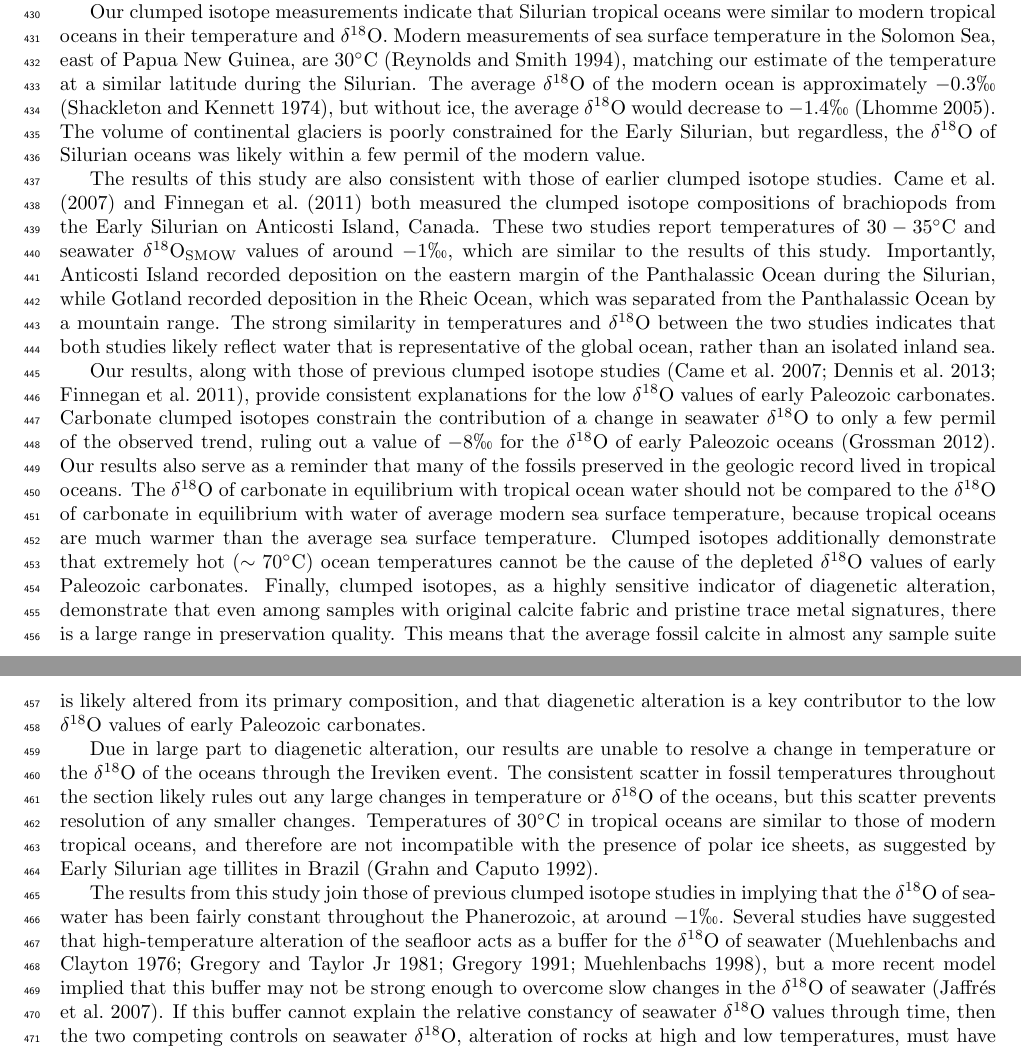
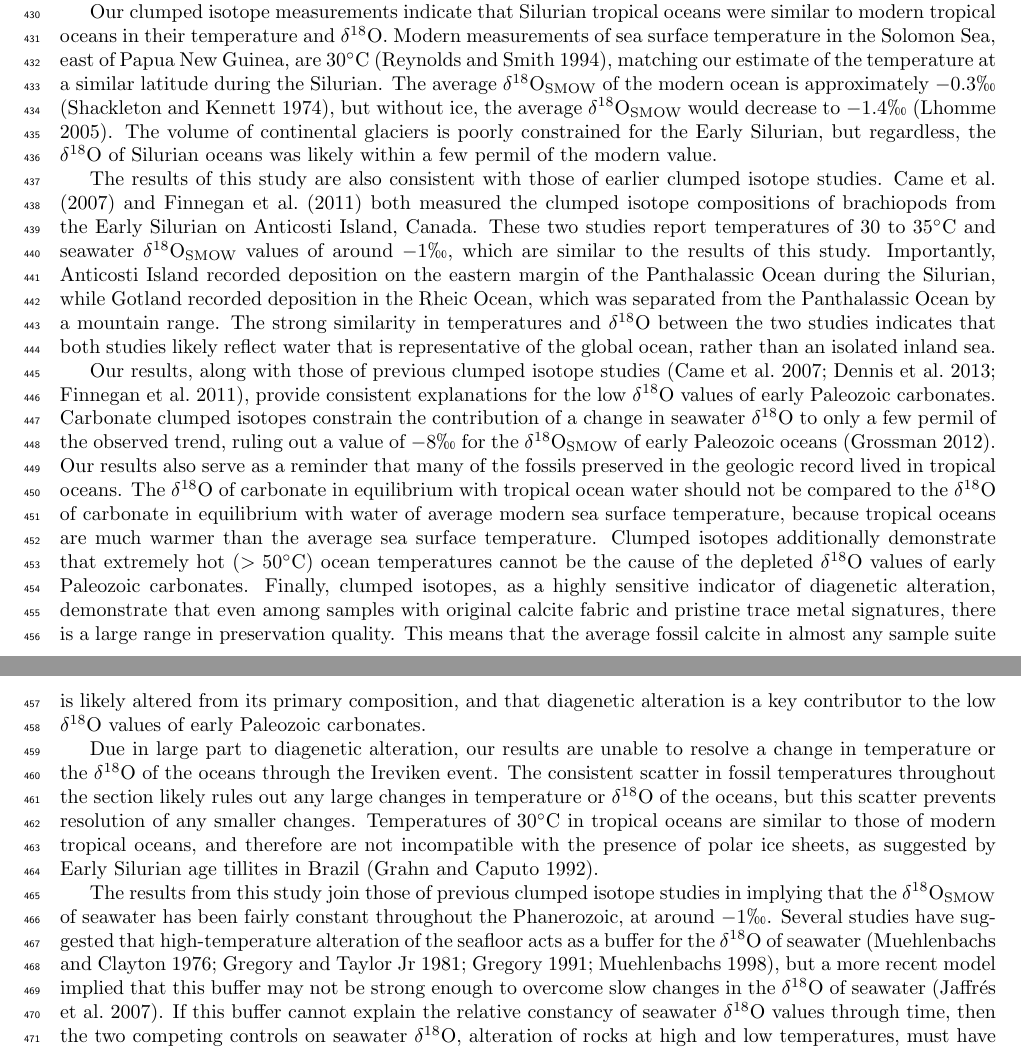
Before and after one commit to rcummins/old_stuff, a LaTeX document (draft.tex): two parts of pages 9 and 10 of 26, joined at a grey line, cut so that both start at the same text. Compiled offline with pdfLaTeX; a missing bibliography style is replaced by a similar one.

Commit message:
ready to send to Dave and Seth

```diff
--- a/draft.tex
+++ b/draft.tex
@@ -166,15 +166,15 @@ The lowest-temperature, most pristine sample in this study, a brachiopod, indica
 
 A second caveat of our estimates of the temperature and \deltao O of Silurian tropical oceans is that they are technically upper estimates. We are confident that our sample suite was subjected to a diagenetic regime that increased the temperature and \deltao O of water recorded by the samples. We are not able to exclude the possibility that diagenesis affected all the samples in our study, even the most pristine samples. However, micro-scale studies of the calcite fabric of the lowest-temperature brachiopods indicate that late-phase calcite is only a trace constituent of these samples, comprising a maximum of 5\% of the material. Assuming linear mixing, which is not technically correct but close enough for our purposes, if 5\% of the sample material was recrystallized at 100\degrees C and the rest of the sample material retained an original temperature of 30\degrees C, the measured temperature of the sample would be $\sim34$\degrees C. Therefore, the constraints provided by the EBSD mapping of the bachiopod shell calcite demonstrate that our estimate of the temperature of the tropical Silurian ocean is likely reliable to within 4\degrees C.
 
-Our clumped isotope measurements indicate that Silurian tropical oceans were similar to modern tropical oceans in their temperature and \deltao O. Modern measurements of sea surface temperature in the Solomon Sea, east of Papua New Guinea, are 30\degrees C \citep{Reynolds1994}, matching our estimate of the temperature at a similar latitude during the Silurian. The average \deltao O of the modern ocean is approximately $-0.3\permil$ \citep{Shackleton1974}, but without ice, the average \deltao O would decrease to $-1.4\permil$ \citep{Lhomme2005}. The volume of continental glaciers is poorly constrained for the Early Silurian, but regardless, the \deltao O of Silurian oceans was likely within a few permil of the modern value.
+Our clumped isotope measurements indicate that Silurian tropical oceans were similar to modern tropical oceans in their temperature and \deltao O. Modern measurements of sea surface temperature in the Solomon Sea, east of Papua New Guinea, are 30\degrees C \citep{Reynolds1994}, matching our estimate of the temperature at a similar latitude during the Silurian. The average \deltao O$_{\text{SMOW}}$ of the modern ocean is approximately $-0.3\permil$ \citep{Shackleton1974}, but without ice, the average \deltao O$_{\text{SMOW}}$ would decrease to $-1.4\permil$ \citep{Lhomme2005}. The volume of continental glaciers is poorly constrained for the Early Silurian, but regardless, the \deltao O of Silurian oceans was likely within a few permil of the modern value.
 
-The results of this study are also consistent with those of earlier clumped isotope studies. \cite{Came2007} and \cite{Finnegan2011} both measured the clumped isotope compositions of brachiopods from the Early Silurian on Anticosti Island, Canada. These two studies report temperatures of $30-35$\degrees C and seawater \deltao O$_{\text{SMOW}}$ values of around $-1\permil$, which are similar to the results of this study. Importantly, Anticosti Island recorded deposition on the eastern margin of the Panthalassic Ocean during the Silurian, while Gotland recorded deposition in the Rheic Ocean, which was separated from the Panthalassic Ocean by a mountain range. The strong similarity in temperatures and \deltao O between the two studies indicates that both studies likely reflect water that is representative of the global ocean, rather than an isolated inland sea.
+The results of this study are also consistent with those of earlier clumped isotope studies. \cite{Came2007} and \cite{Finnegan2011} both measured the clumped isotope compositions of brachiopods from the Early Silurian on Anticosti Island, Canada. These two studies report temperatures of 30 to 35\degrees C and seawater \deltao O$_{\text{SMOW}}$ values of around $-1\permil$, which are similar to the results of this study. Importantly, Anticosti Island recorded deposition on the eastern margin of the Panthalassic Ocean during the Silurian, while Gotland recorded deposition in the Rheic Ocean, which was separated from the Panthalassic Ocean by a mountain range. The strong similarity in temperatures and \deltao O between the two studies indicates that both studies likely reflect water that is representative of the global ocean, rather than an isolated inland sea.
 
-Our results, along with those of previous clumped isotope studies \citep{Came2007,Dennis2013,Finnegan2011}, provide consistent explanations for the low \deltao O values of early Paleozoic carbonates. Carbonate clumped isotopes constrain the contribution of a change in seawater \deltao O to only a few permil of the observed trend, ruling out a value of $-8\permil$ for the \deltao O of early Paleozoic oceans \citep{Grossman2012}. Our results also serve as a reminder that many of the fossils preserved in the geologic record lived in tropical oceans. The \deltao O of carbonate in equilibrium with tropical ocean water should not be compared to the \deltao O of carbonate in equilibrium with water of average modern sea surface temperature, because tropical oceans are much warmer than the average sea surface temperature. Clumped isotopes additionally demonstrate that extremely hot ($\sim 70$\degrees C) ocean temperatures cannot be the cause of the depleted \deltao O values of early Paleozoic carbonates. Finally, clumped isotopes, as a highly sensitive indicator of diagenetic alteration, demonstrate that even among samples with original calcite fabric and pristine trace metal signatures, there is a large range in preservation quality. This means that the average fossil calcite in almost any sample suite is likely altered from its primary composition, and that diagenetic alteration is a key contributor to the low \deltao O values of early Paleozoic carbonates.
+Our results, along with those of previous clumped isotope studies \citep{Came2007,Dennis2013,Finnegan2011}, provide consistent explanations for the low \deltao O values of early Paleozoic carbonates. Carbonate clumped isotopes constrain the contribution of a change in seawater \deltao O to only a few permil of the observed trend, ruling out a value of $-8\permil$ for the \deltao O$_{\text{SMOW}}$ of early Paleozoic oceans \citep{Grossman2012}. Our results also serve as a reminder that many of the fossils preserved in the geologic record lived in tropical oceans. The \deltao O of carbonate in equilibrium with tropical ocean water should not be compared to the \deltao O of carbonate in equilibrium with water of average modern sea surface temperature, because tropical oceans are much warmer than the average sea surface temperature. Clumped isotopes additionally demonstrate that extremely hot ($>50$\degrees C) ocean temperatures cannot be the cause of the depleted \deltao O values of early Paleozoic carbonates. Finally, clumped isotopes, as a highly sensitive indicator of diagenetic alteration, demonstrate that even among samples with original calcite fabric and pristine trace metal signatures, there is a large range in preservation quality. This means that the average fossil calcite in almost any sample suite is likely altered from its primary composition, and that diagenetic alteration is a key contributor to the low \deltao O values of early Paleozoic carbonates.
 
 Due in large part to diagenetic alteration, our results are unable to resolve a change in temperature or the \deltao O of the oceans through the Ireviken event. The consistent scatter in fossil temperatures throughout the section likely rules out any large changes in temperature or \deltao O of the oceans, but this scatter prevents resolution of any smaller changes. Temperatures of 30\degrees C in tropical oceans are similar to those of modern tropical oceans, and therefore are not incompatible with the presence of polar ice sheets, as suggested by Early Silurian age tillites in Brazil \citep{Grahn1992}.
 
-The results from this study join those of previous clumped isotope studies in implying that the \deltao O of seawater has been fairly constant throughout the Phanerozoic, at around $-1\permil$. Several studies have suggested that high-temperature alteration of the seafloor acts as a buffer for the \deltao O of seawater \citep{Muehlenbachs1976,Gregory1981,Gregory1991,Muehlenbachs1998}, but a more recent model implied that this buffer may not be strong enough to overcome slow changes in the \deltao O of seawater \citep{Jaffres2007}. If this buffer cannot explain the relative constancy of seawater \deltao O values through time, then the two competing controls on seawater \deltao O, alteration of rocks at high and low temperatures, must have remained in balance over the last 500 million years. This suggests that the magnitudes of high-temperature hydrothermal alteration and low-temperature weathering have not changed substantially, or that any changes in the magnitude of one process are tied through an as-yet unidentified feedback loop to balancing changes in the other.
+The results from this study join those of previous clumped isotope studies in implying that the \deltao O$_{\text{SMOW}}$ of seawater has been fairly constant throughout the Phanerozoic, at around $-1\permil$. Several studies have suggested that high-temperature alteration of the seafloor acts as a buffer for the \deltao O of seawater \citep{Muehlenbachs1976,Gregory1981,Gregory1991,Muehlenbachs1998}, but a more recent model implied that this buffer may not be strong enough to overcome slow changes in the \deltao O of seawater \citep{Jaffres2007}. If this buffer cannot explain the relative constancy of seawater \deltao O values through time, then the two competing controls on seawater \deltao O, alteration of rocks at high and low temperatures, must have remained in balance over the last 500 million years. This suggests that the magnitudes of high-temperature hydrothermal alteration and low-temperature weathering have not changed substantially, or that any changes in the magnitude of one process are tied through an as-yet unidentified feedback loop to balancing changes in the other.
 
 \section{Conclusions}
 
```
Also changed, not shown: draft.tex (4 more changed lines).
